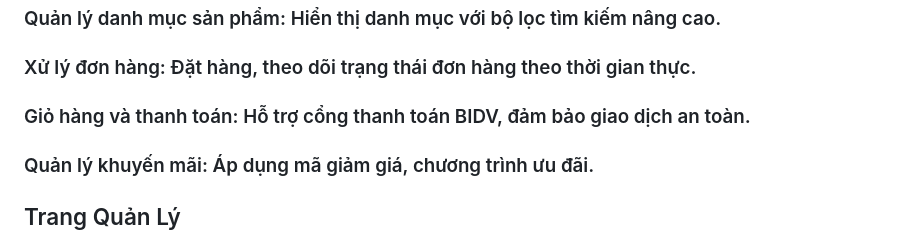
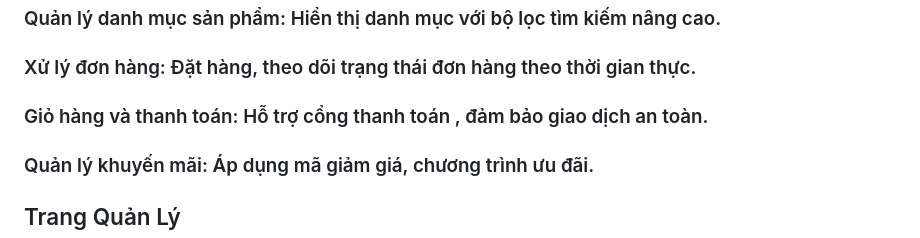
Before and after one commit to PhamTranGiaHungg/CNPM_Nhom8, a Markdown page: README.md, the part around the change. GitHub-like rendering.

```diff
--- a/README.md
+++ b/README.md
@@ -28,7 +28,7 @@ Hệ thống này là một nền tảng thương mại điện tử tiên tiế
 
 ### Xử lý đơn hàng: Đặt hàng, theo dõi trạng thái đơn hàng theo thời gian thực.
 
-### Giỏ hàng và thanh toán: Hỗ trợ cổng thanh toán BIDV, đảm bảo giao dịch an toàn.
+### Giỏ hàng và thanh toán: Hỗ trợ cổng thanh toán , đảm bảo giao dịch an toàn.
 
 ### Quản lý khuyến mãi: Áp dụng mã giảm giá, chương trình ưu đãi.
 
```
